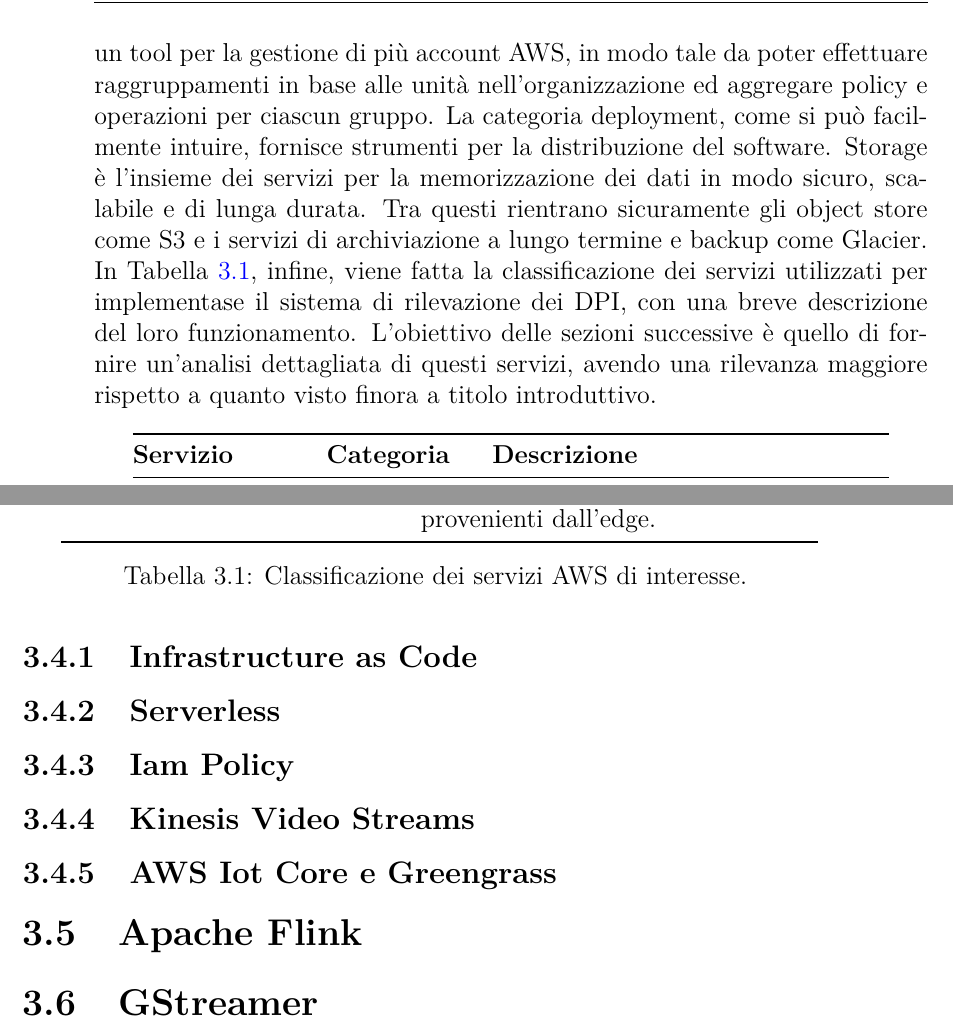
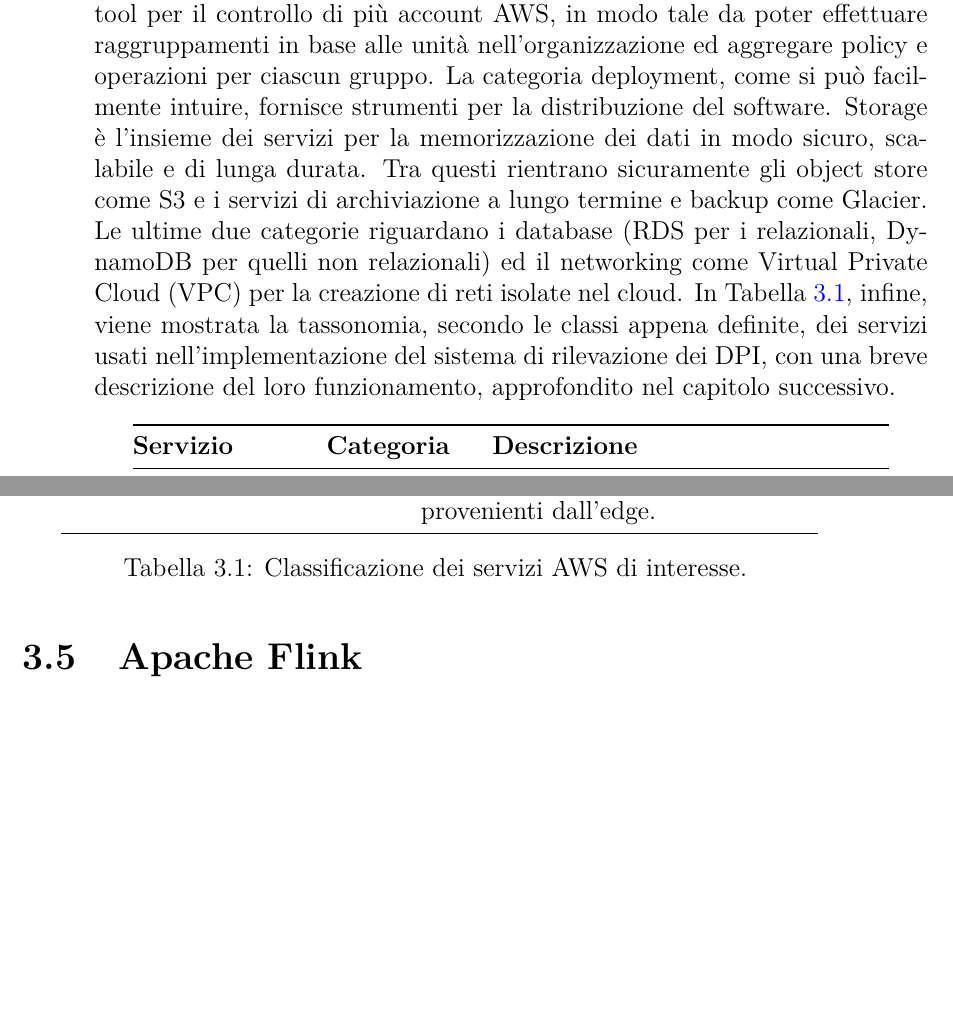
Before and after one commit to reimida/tesi-magistrale, a LaTeX document (main.tex, which reads chapters/capitolo3.tex): two parts of pages 42 and 43 of 53, joined at a grey line, cut so that both start at the same text, the shorter picture padded with empty space. Compiled offline with pdfLaTeX.

Commit message:
add complete aws overview

```diff
--- a/chapters/capitolo3.tex
+++ b/chapters/capitolo3.tex
@@ -159,8 +160,8 @@ Come si può notare in Figura \ref{fig:services_taxonomy}, i servizi offerti da
     \label{fig:services_taxonomy}
 \end{figure}
 
-Per quanto riguarda la categoria compute, l'obiettivo è quello di fornire rispettivamente servizi per l'esecuzione di applicazioni su macchine virtuali e per la gestione delle risorse di calcolo, come nel caso di Elastic Compute Cloud (EC2). Per app si intendono quei servizi a diretto supporto delle applicazioni, necessari per la risoluzione di problemi comuni, come l'implementazione delle code di messaggi o delle notifiche. I servizi enterprise sono pensati per la gestione delle risorse aziendali, ad esempio Organizations è un tool per la gestione di più account AWS, in modo tale da poter effettuare raggruppamenti in base alle unità nell'organizzazione ed aggregare policy e operazioni per ciascun gruppo. La categoria deployment, come si può facilmente intuire, fornisce strumenti per la distribuzione del software. Storage è l'insieme dei servizi per la memorizzazione dei dati in modo sicuro, scalabile e di lunga durata. Tra questi rientrano sicuramente gli object store come S3 e i servizi di archiviazione a lungo termine e backup come Glacier. %mancano networking e database.
-In Tabella \ref{tab:aws_services}, infine, viene fatta la classificazione dei servizi utilizzati per implementase il sistema di rilevazione dei DPI, con una breve descrizione del loro funzionamento. L'obiettivo delle sezioni successive è quello di fornire un'analisi dettagliata di questi servizi, avendo una rilevanza maggiore rispetto a quanto visto finora a titolo introduttivo.
+Per quanto riguarda la categoria compute, l'obiettivo è quello di fornire rispettivamente servizi per l'esecuzione di applicazioni su macchine virtuali e per la gestione delle risorse di calcolo, come nel caso di Elastic Compute Cloud (EC2). Per app si intendono quei servizi a diretto supporto delle applicazioni, necessari per la risoluzione di problemi comuni, come l'implementazione delle code di messaggi o delle notifiche. I servizi enterprise sono pensati per la gestione delle risorse aziendali, ad esempio Organizations è un tool per il controllo di più account AWS, in modo tale da poter effettuare raggruppamenti in base alle unità nell'organizzazione ed aggregare policy e operazioni per ciascun gruppo. La categoria deployment, come si può facilmente intuire, fornisce strumenti per la distribuzione del software. Storage è l'insieme dei servizi per la memorizzazione dei dati in modo sicuro, scalabile e di lunga durata. Tra questi rientrano sicuramente gli object store come S3 e i servizi di archiviazione a lungo termine e backup come Glacier. Le ultime due categorie riguardano i database (RDS per i relazionali, DynamoDB per quelli non relazionali) ed il networking come Virtual Private Cloud (VPC) per la creazione di reti isolate nel cloud. %mancano networking e database.
+In Tabella \ref{tab:aws_services}, infine, viene mostrata la tassonomia, secondo le classi appena definite, dei servizi usati nell'implementazione del sistema di rilevazione dei DPI, con una breve descrizione del loro funzionamento, approfondito nel capitolo successivo.
 
 \begin{longtable}{@{}p{3cm}p{2.5cm}p{7cm}@{}}
 \toprule
@@ -183,10 +184,10 @@ AWS IoT Core e Greengrass & App & Controllano in maniera coordinata lo stato dei
 %aggiungi tabella con i servizi che hai usato
 %introduci parte successiva
 
-\subsection{Infrastructure as Code}
-\subsection{Serverless}
-\subsection{Iam Policy}
-\subsection{Kinesis Video Streams}
-\subsection{AWS Iot Core e Greengrass}
+%\subsection{Infrastructure as Code}
+%\subsection{Serverless}
+%\subsection{Iam Policy}
+%\subsection{Kinesis Video Streams}
+%\subsection{AWS Iot Core e Greengrass}
 \section{Apache Flink}
-\section{GStreamer}
+%\section{GStreamer}
```
Also changed, not shown: figures/aws_services_taxonomy.png, main.pdf, chapters/capitolo3.tex (7 more changed lines).
